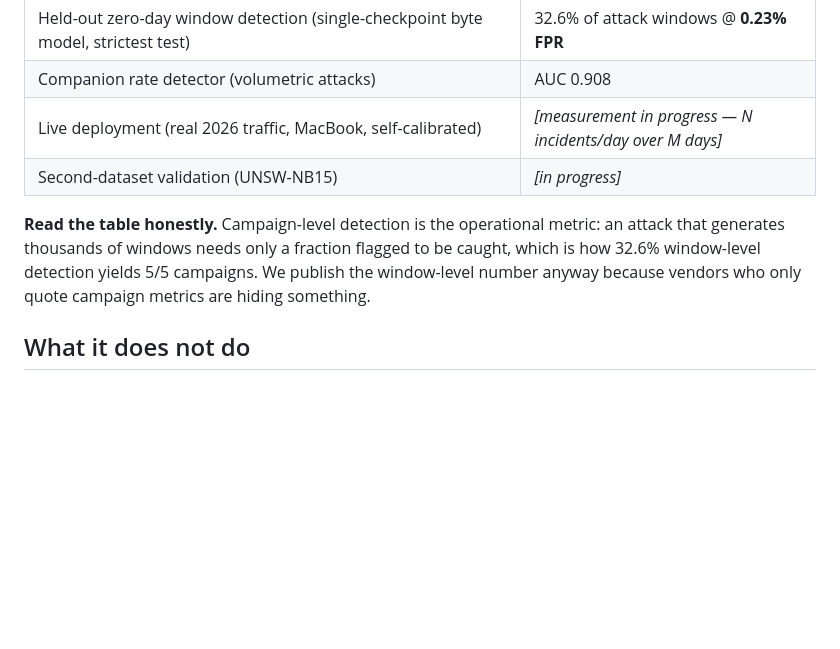
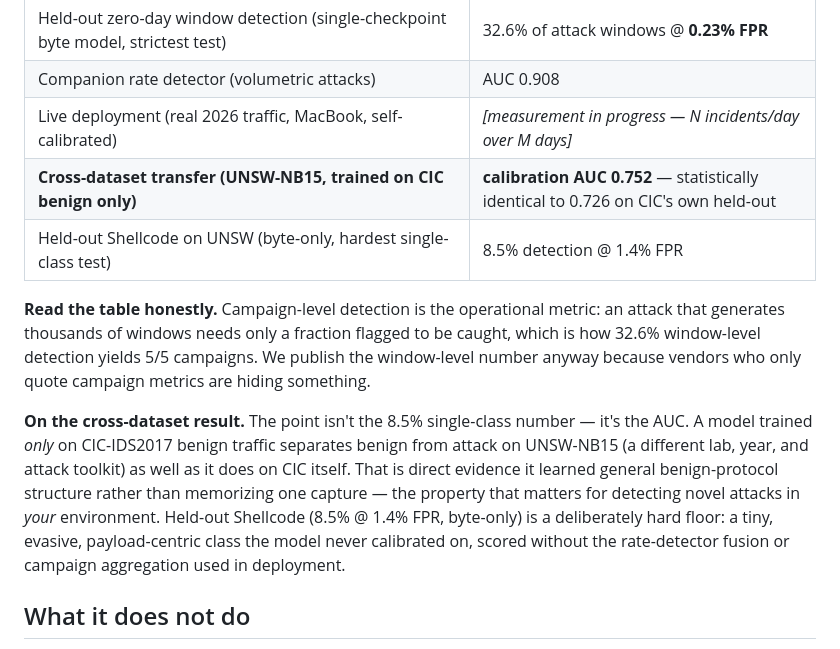
Before and after one commit to TheSPST/sovereign-byte-firewall, a Markdown page: TECHNICAL_BRIEF.md, the part around the change. Drawn GitHub-style; blank space fills up the shorter version.

```diff
--- a/TECHNICAL_BRIEF.md
+++ b/TECHNICAL_BRIEF.md
@@ -32,9 +32,12 @@ All numbers from held-out evaluation on CIC-IDS2017 (trained on benign Monday tr
 | Held-out zero-day window detection (single-checkpoint byte model, strictest test) | 32.6% of attack windows @ **0.23% FPR** |
 | Companion rate detector (volumetric attacks) | AUC 0.908 |
 | Live deployment (real 2026 traffic, MacBook, self-calibrated) | *[measurement in progress — N incidents/day over M days]* |
-| Second-dataset validation (UNSW-NB15) | *[in progress]* |
+| **Cross-dataset transfer (UNSW-NB15, trained on CIC benign only)** | **calibration AUC 0.752** — statistically identical to 0.726 on CIC's own held-out |
+| Held-out Shellcode on UNSW (byte-only, hardest single-class test) | 8.5% detection @ 1.4% FPR |
 
 **Read the table honestly.** Campaign-level detection is the operational metric: an attack that generates thousands of windows needs only a fraction flagged to be caught, which is how 32.6% window-level detection yields 5/5 campaigns. We publish the window-level number anyway because vendors who only quote campaign metrics are hiding something.
+
+**On the cross-dataset result.** The point isn't the 8.5% single-class number — it's the AUC. A model trained *only* on CIC-IDS2017 benign traffic separates benign from attack on UNSW-NB15 (a different lab, year, and attack toolkit) as well as it does on CIC itself. That is direct evidence it learned general benign-protocol structure rather than memorizing one capture — the property that matters for detecting novel attacks in *your* environment. Held-out Shellcode (8.5% @ 1.4% FPR, byte-only) is a deliberately hard floor: a tiny, evasive, payload-centric class the model never calibrated on, scored without the rate-detector fusion or campaign aggregation used in deployment.
 
 ## What it does not do
 
```
Also changed, not shown: PROJECT_CONTEXT.md (+1 -1 lines), README.md (+2 -1 lines).
